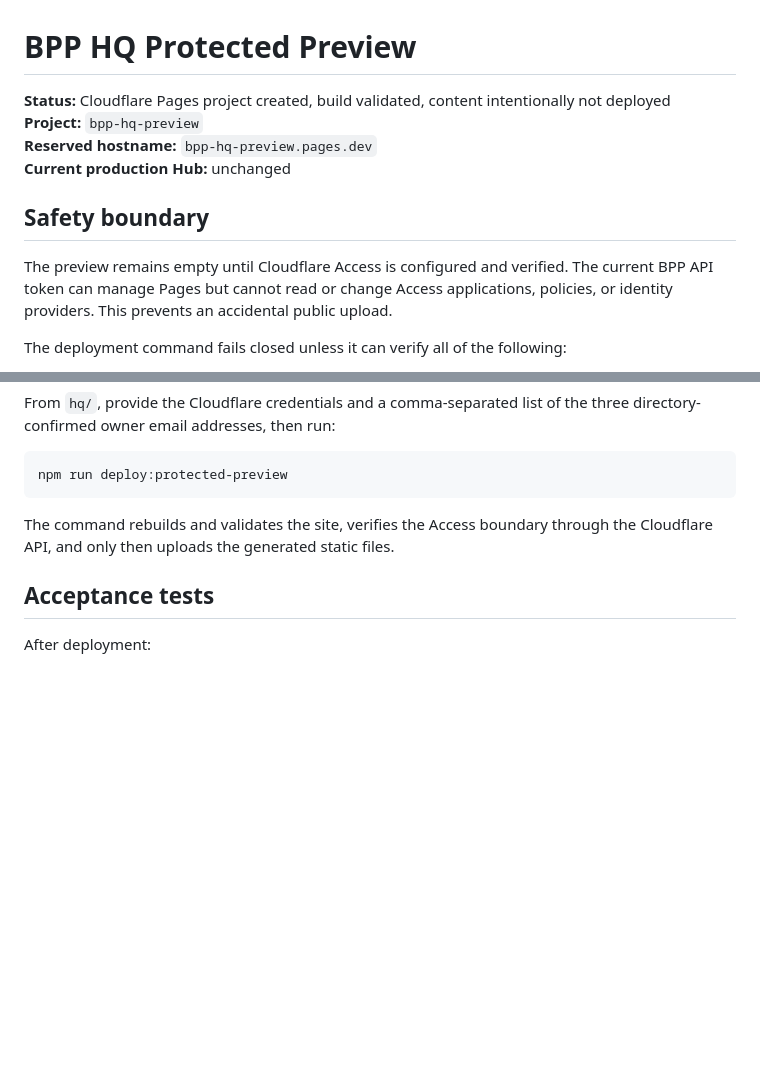
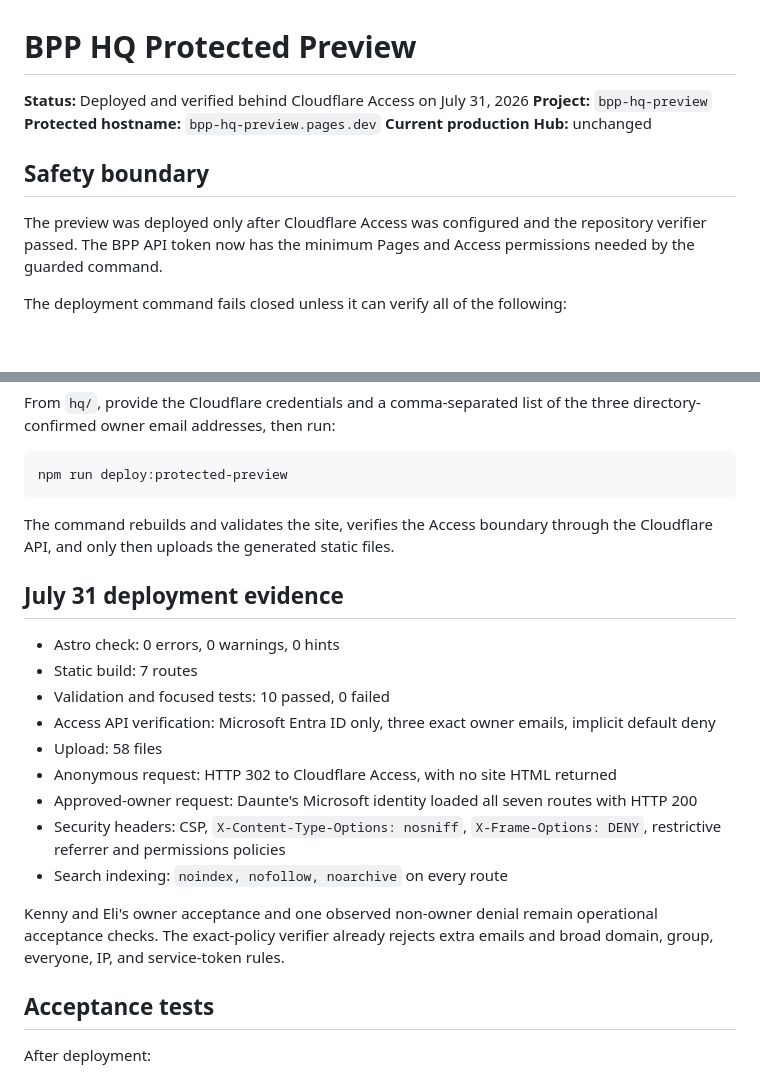
Before and after one commit to BuildwithBPP/bpp-tools, a Markdown page: hq/docs/protected-preview-deployment.md, 2 parts joined by grey strips. Drawn GitHub-style; blank space fills up the shorter version.

Commit message:
docs: record protected preview deployment

```diff
--- a/hq/docs/protected-preview-deployment.md
+++ b/hq/docs/protected-preview-deployment.md
@@ -1,13 +1,13 @@
 # BPP HQ Protected Preview
 
-**Status:** Cloudflare Pages project created, build validated, content intentionally not deployed
+**Status:** Deployed and verified behind Cloudflare Access on July 31, 2026
 **Project:** `bpp-hq-preview`
-**Reserved hostname:** `bpp-hq-preview.pages.dev`
+**Protected hostname:** `bpp-hq-preview.pages.dev`
 **Current production Hub:** unchanged
 
 ## Safety boundary
 
-The preview remains empty until Cloudflare Access is configured and verified. The current BPP API token can manage Pages but cannot read or change Access applications, policies, or identity providers. This prevents an accidental public upload.
+The preview was deployed only after Cloudflare Access was configured and the repository verifier passed. The BPP API token now has the minimum Pages and Access permissions needed by the guarded command.
 
 The deployment command fails closed unless it can verify all of the following:
 
@@ -58,6 +58,20 @@ npm run deploy:protected-preview
 
 The command rebuilds and validates the site, verifies the Access boundary through the Cloudflare API, and only then uploads the generated static files.
 
+## July 31 deployment evidence
+
+- Astro check: 0 errors, 0 warnings, 0 hints
+- Static build: 7 routes
+- Validation and focused tests: 10 passed, 0 failed
+- Access API verification: Microsoft Entra ID only, three exact owner emails, implicit default deny
+- Upload: 58 files
+- Anonymous request: HTTP 302 to Cloudflare Access, with no site HTML returned
+- Approved-owner request: Daunte's Microsoft identity loaded all seven routes with HTTP 200
+- Security headers: CSP, `X-Content-Type-Options: nosniff`, `X-Frame-Options: DENY`, restrictive referrer and permissions policies
+- Search indexing: `noindex, nofollow, noarchive` on every route
+
+Kenny and Eli's owner acceptance and one observed non-owner denial remain operational acceptance checks. The exact-policy verifier already rejects extra emails and broad domain, group, everyone, IP, and service-token rules.
+
 ## Acceptance tests
 
 After deployment:
```
